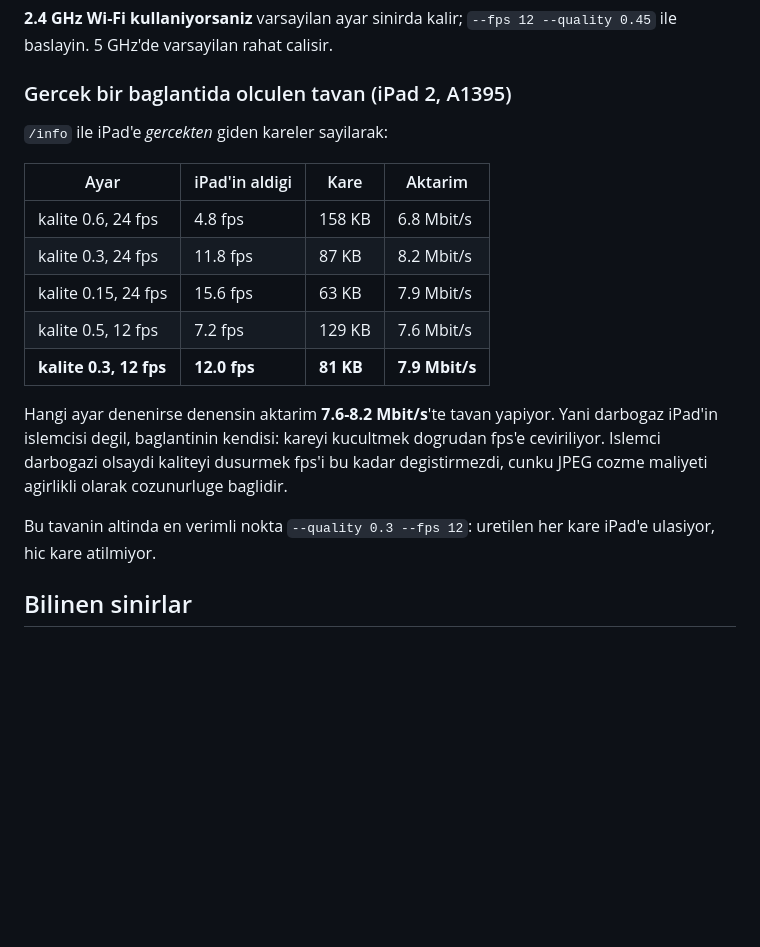
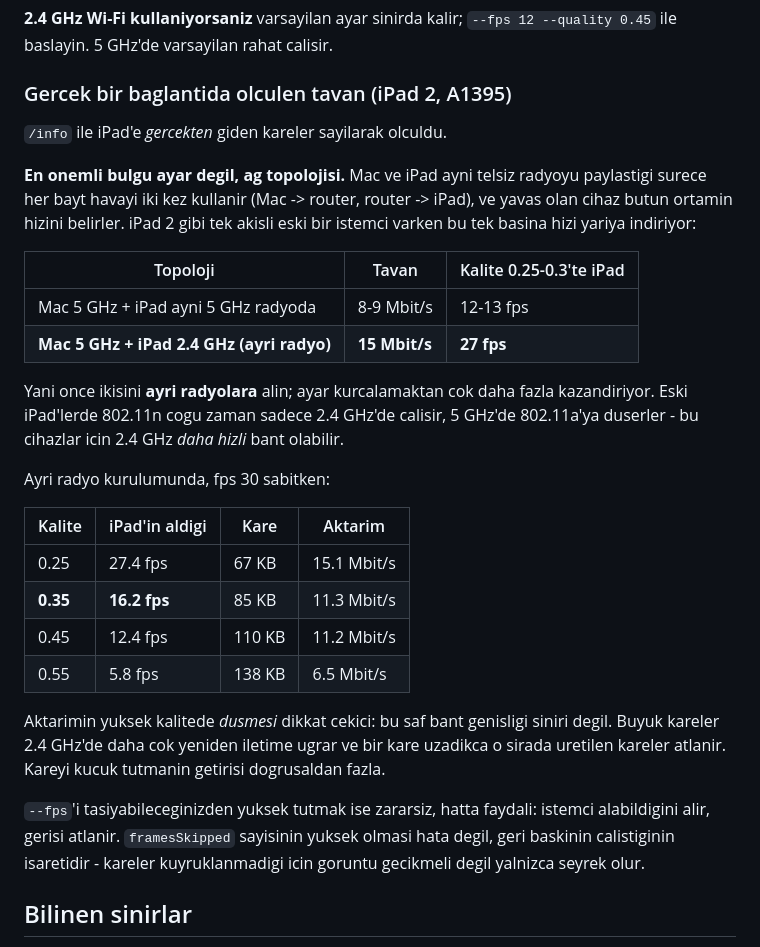
Before and after one commit to selcukkirtas/ExtraPad, a Markdown page: README.md, the part around the change. GitHub-like rendering; blank space fills up the shorter version.

Commit message:
Olculen tavan: asil belirleyici ayar degil ag topolojisi
Mac ve iPad ayni telsiz radyoyu paylastiginda her bayt havayi iki kez kullaniyor
ve yavas istemci butun ortami yavaslatiyor. Cihazlari ayri radyolara almak tavani
9'dan 15 Mbit/s'e, iPad'in aldigi kareyi 4.8'den 27.4 fps'e cikardi - hicbir ayar
degisikligi bu kadar kazandirmadi.

```diff
--- a/README.md
+++ b/README.md
@@ -89,23 +89,40 @@ gondermez.
 
 ### Gercek bir baglantida olculen tavan (iPad 2, A1395)
 
-`/info` ile iPad'e *gercekten* giden kareler sayilarak:
+`/info` ile iPad'e *gercekten* giden kareler sayilarak olculdu.
 
-| Ayar | iPad'in aldigi | Kare | Aktarim |
+**En onemli bulgu ayar degil, ag topolojisi.** Mac ve iPad ayni telsiz radyoyu
+paylastigi surece her bayt havayi iki kez kullanir (Mac -> router, router -> iPad),
+ve yavas olan cihaz butun ortamin hizini belirler. iPad 2 gibi tek akisli eski bir
+istemci varken bu tek basina hizi yariya indiriyor:
+
+| Topoloji | Tavan | Kalite 0.25-0.3'te iPad |
+|---|---|---|
+| Mac 5 GHz + iPad ayni 5 GHz radyoda | 8-9 Mbit/s | 12-13 fps |
+| **Mac 5 GHz + iPad 2.4 GHz (ayri radyo)** | **15 Mbit/s** | **27 fps** |
+
+Yani once ikisini **ayri radyolara** alin; ayar kurcalamaktan cok daha fazla
+kazandiriyor. Eski iPad'lerde 802.11n cogu zaman sadece 2.4 GHz'de calisir, 5 GHz'de
+802.11a'ya duserler - bu cihazlar icin 2.4 GHz *daha hizli* bant olabilir.
+
+Ayri radyo kurulumunda, fps 30 sabitken:
+
+| Kalite | iPad'in aldigi | Kare | Aktarim |
 |---|---|---|---|
-| kalite 0.6, 24 fps | 4.8 fps | 158 KB | 6.8 Mbit/s |
-| kalite 0.3, 24 fps | 11.8 fps | 87 KB | 8.2 Mbit/s |
-| kalite 0.15, 24 fps | 15.6 fps | 63 KB | 7.9 Mbit/s |
-| kalite 0.5, 12 fps | 7.2 fps | 129 KB | 7.6 Mbit/s |
-| **kalite 0.3, 12 fps** | **12.0 fps** | **81 KB** | **7.9 Mbit/s** |
+| 0.25 | 27.4 fps | 67 KB | 15.1 Mbit/s |
+| **0.35** | **16.2 fps** | 85 KB | 11.3 Mbit/s |
+| 0.45 | 12.4 fps | 110 KB | 11.2 Mbit/s |
+| 0.55 | 5.8 fps | 138 KB | 6.5 Mbit/s |
 
-Hangi ayar denenirse denensin aktarim **7.6-8.2 Mbit/s**'te tavan yapiyor. Yani
-darbogaz iPad'in islemcisi degil, baglantinin kendisi: kareyi kucultmek dogrudan
-fps'e ceviriliyor. Islemci darbogazi olsaydi kaliteyi dusurmek fps'i bu kadar
-degistirmezdi, cunku JPEG cozme maliyeti agirlikli olarak cozunurluge baglidir.
+Aktarimin yuksek kalitede *dusmesi* dikkat cekici: bu saf bant genisligi siniri
+degil. Buyuk kareler 2.4 GHz'de daha cok yeniden iletime ugrar ve bir kare
+uzadikca o sirada uretilen kareler atlanir. Kareyi kucuk tutmanin getirisi
+dogrusaldan fazla.
 
-Bu tavanin altinda en verimli nokta `--quality 0.3 --fps 12`: uretilen her kare
-iPad'e ulasiyor, hic kare atilmiyor.
+`--fps`'i tasiyabileceginizden yuksek tutmak ise zararsiz, hatta faydali: istemci
+alabildigini alir, gerisi atlanir. `framesSkipped` sayisinin yuksek olmasi hata
+degil, geri baskinin calistiginin isaretidir - kareler kuyruklanmadigi icin
+goruntu gecikmeli degil yalnizca seyrek olur.
 
 ## Bilinen sinirlar
 
```
